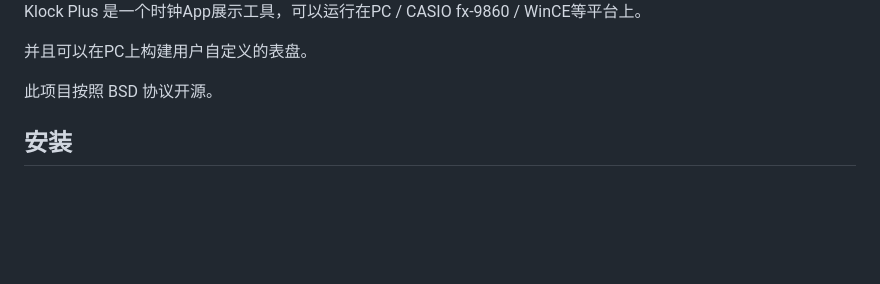
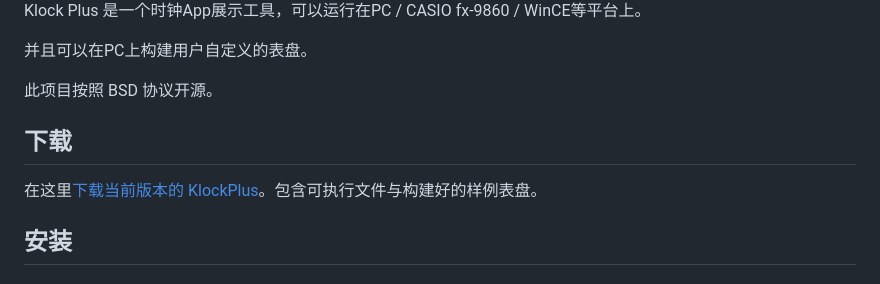
Before and after one commit to anderain/KlockPlus, a Markdown page: readme.md, the part around the change. GitHub-like rendering; blank space fills up the shorter version.

Commit message:
Update download link in readme

```diff
--- a/readme.md
+++ b/readme.md
@@ -7,6 +7,10 @@ Klock Plus 是一个时钟App展示工具，可以运行在PC / CASIO fx-9860 /
 并且可以在PC上构建用户自定义的表盘。
 
 此项目按照 BSD 协议开源。
+
+## 下载
+
+在这里[下载当前版本的 KlockPlus](https://github.com/anderain/KlockPlus/releases)。包含可执行文件与构建好的样例表盘。
 
 ## 安装
 
```
